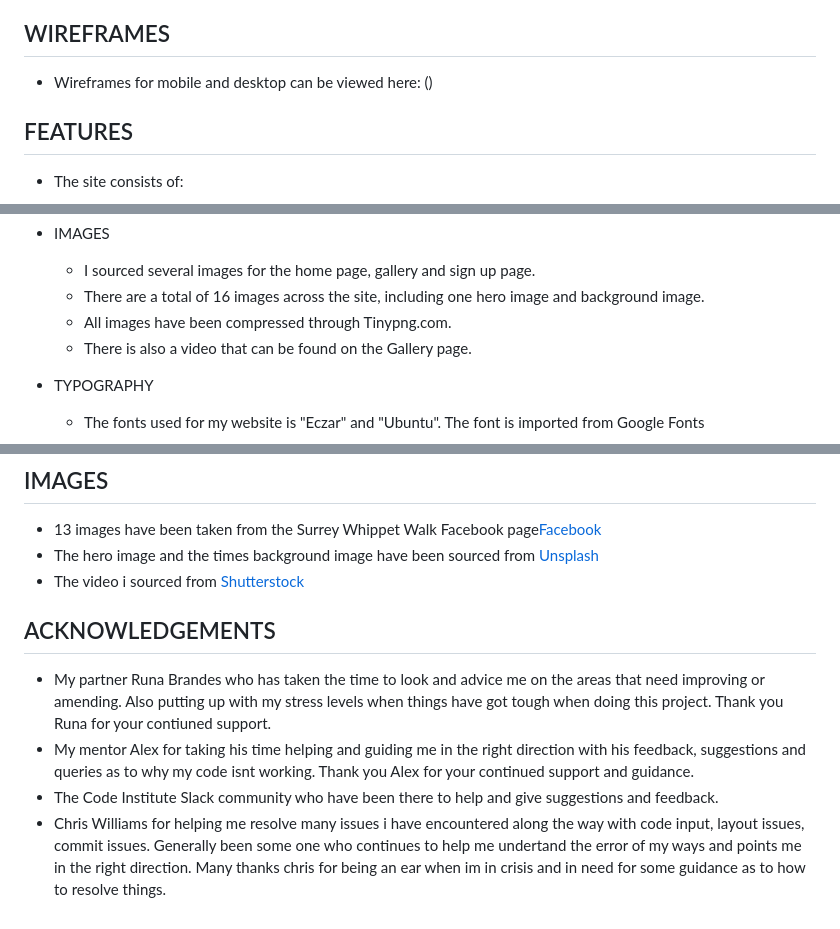
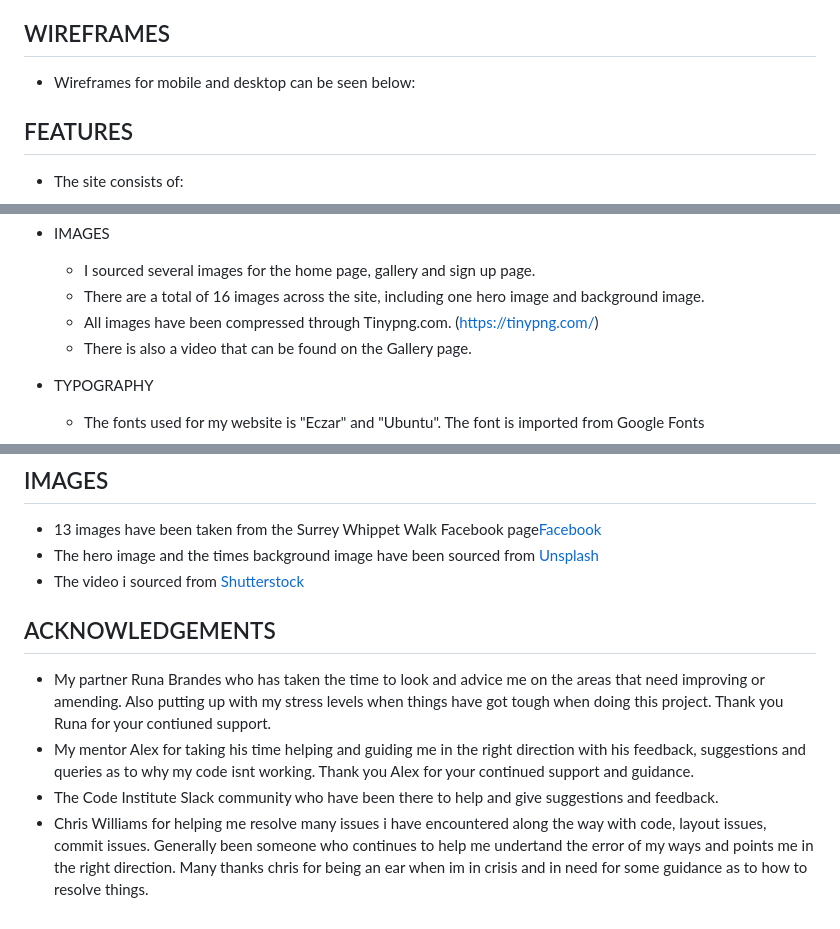
Before and after one commit to jamieroche1987/sighthound-meet-website, a Markdown page: README.md, 3 parts joined by grey strips. Drawn GitHub-style.

Commit message:
Update images on README.md

```diff
--- a/README.md
+++ b/README.md
@@ -45,7 +45,7 @@ Site Goals:
 
 ## WIREFRAMES
 
-* Wireframes for mobile and desktop can be viewed here: ()
+* Wireframes for mobile and desktop can be seen below:
 
 ## FEATURES
 
@@ -86,7 +86,7 @@ Site Goals:
 * IMAGES
   * I sourced several images for the home page, gallery and sign up page.
   * There are a total of 16 images across the site, including one hero image and background image.
-  * All images have been compressed through Tinypng.com.
+  * All images have been compressed through Tinypng.com. (https://tinypng.com/)
   * There is also a video that can be found on the Gallery page.
 
 
@@ -249,9 +249,10 @@ Site Goals:
 * The hero image and the times background image have been sourced from [Unsplash](https://unsplash.com/)
 * The video i sourced from [Shutterstock](https://www.shutterstock.com/)
 
+
 ## ACKNOWLEDGEMENTS
 
 * My partner Runa Brandes who has taken the time to look and advice me on the areas that need improving or amending. Also putting up with my stress levels when things have got tough when doing this project. Thank you Runa for your contiuned support.
 * My mentor Alex for taking his time helping and guiding me in the right direction with his feedback, suggestions and queries as to why my code isnt working. Thank you Alex for your continued support and guidance.
 * The Code Institute Slack community who have been there to help and give suggestions and feedback.
-* Chris Williams for helping me resolve many issues i have encountered along the way with code input, layout issues, commit issues. Generally been some one who continues to help me undertand the error of my ways and points me in the right direction. Many thanks chris for being an ear when im in crisis and in need for some guidance as to how to resolve things.
+* Chris Williams for helping me resolve many issues i have encountered along the way with code, layout issues, commit issues. Generally been someone who continues to help me undertand the error of my ways and points me in the right direction. Many thanks chris for being an ear when im in crisis and in need for some guidance as to how to resolve things.
```
Also changed, not shown: other parts of README.md (+3 -3 lines).
